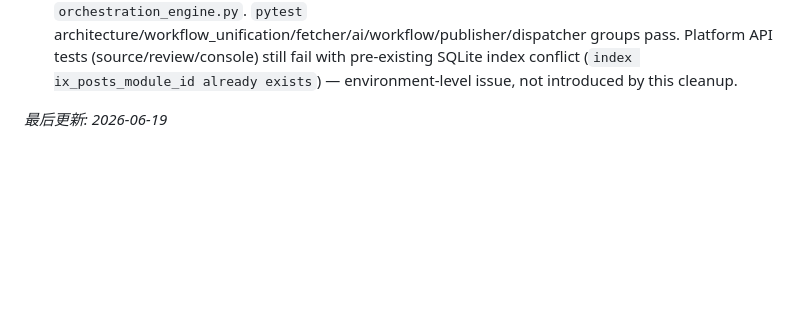
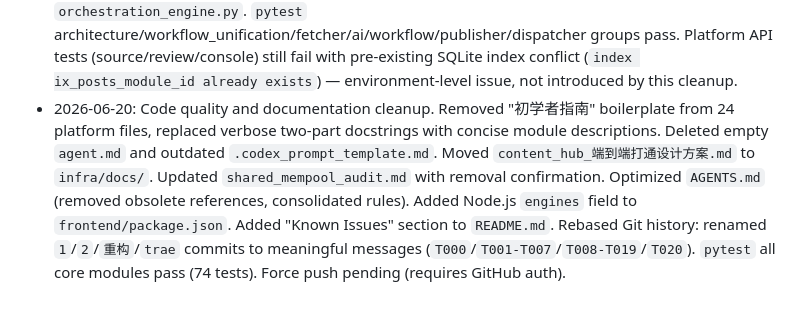
Before and after one commit to duxiaokk/Content_Hub, a Markdown page: codex_board.md, the part around the change. Rendered like a GitHub page; blank space fills up the shorter version.

Commit message:
T022: update codex board with cleanup notes

```diff
--- a/codex_board.md
+++ b/codex_board.md
@@ -159,5 +159,4 @@ graph TD
 - 2026-06-18: Added a lightweight manual-loop e2e for `fetch -> radar -> review -> publish`. The new in-memory pipeline test verifies review queue creation, approval handoff, draft post creation, and publish record persistence. Console sync publish now also writes `PublishRecord` for parity with other publish paths.
 - 2026-06-18: Console frontend wiring is now aligned with the v1 manual loop. Sources page uses `listSourceConfigs/createSourceConfig/updateSourceConfig/triggerSourceRun`, FetchRuns page can submit `/console/fetch-runs/{id}/process`, ReviewQueue and ContentQueue expose `publish-to-post`, and `npx tsc -b` passes. `vite build` still fails in this environment with `spawn EPERM` when `esbuild` starts.
 - 2026-06-19: Architecture debt cleanup. Removed duplicate `ado_repost` module (empty shell wrapping `content_bridge`), deleted unused `shared_mempool` library (superseded by `shared_memory`), removed frozen `orchestration_engine.py` legacy layer, and cleaned up temporary patch scripts. Fixed `content_bridge/processors/pipeline.py` circular dependency (`ado_repost` -> `content_bridge`). Simplified `try/except ImportError` fallback paths in `scheduler_center/database.py`, `models.py`, `orchestration_router.py`, and `crud_content_item.py`. Restored `dispatcher.py` dual-path imports to avoid module double-loading in tests. Added `requirements.txt` at project root. Updated `README.md` launch command. Updated architecture boundary test to reflect removed `orchestration_engine.py`. `pytest` architecture/workflow_unification/fetcher/ai/workflow/publisher/dispatcher groups pass. Platform API tests (source/review/console) still fail with pre-existing SQLite index conflict (`index ix_posts_module_id already exists`) — environment-level issue, not introduced by this cleanup.
-
-*最后更新: 2026-06-19*
+- 2026-06-20: Code quality and documentation cleanup. Removed "初学者指南" boilerplate from 24 platform files, replaced verbose two-part docstrings with concise module descriptions. Deleted empty `agent.md` and outdated `.codex_prompt_template.md`. Moved `content_hub_端到端打通设计方案.md` to `infra/docs/`. Updated `shared_mempool_audit.md` with removal confirmation. Optimized `AGENTS.md` (removed obsolete references, consolidated rules). Added Node.js `engines` field to `frontend/package.json`. Added "Known Issues" section to `README.md`. Rebased Git history: renamed `1`/`2`/`重构`/`trae` commits to meaningful messages (`T000`/`T001-T007`/`T008-T019`/`T020`). `pytest` all core modules pass (74 tests). Force push pending (requires GitHub auth).
```
